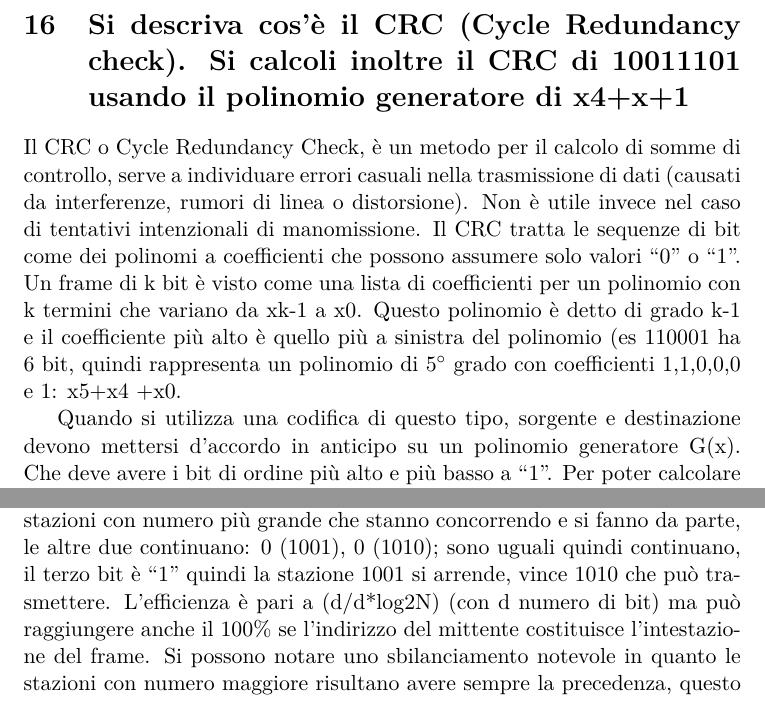
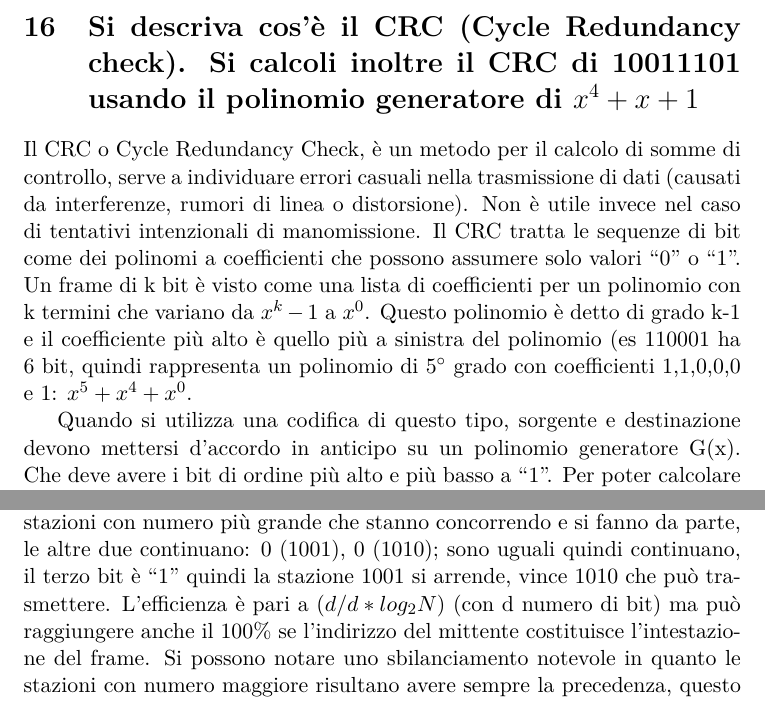
Before and after one commit to FedeBrichi/Reti, a LaTeX document (Latex/RetiQ&A.tex, which reads Latex/res/sections/QA11-20.tex, Latex/res/sections/QA21-30.tex): two parts of pages 22 and 31 of 73, joined at a grey line, cut so that both start at the same text. Compiled offline with pdfLaTeX.

Commit message:
Ultime correzioni matematiche

```diff
--- a/Latex/res/sections/QA11-20.tex
+++ b/Latex/res/sections/QA11-20.tex
@@ -88,10 +88,10 @@ Nelle reti wireless, in cui è presente molto rumore, conviene utilizzare una co
 Sui canali affidabili invece è più economico usare codifiche a rilevazione, ed eventualmente farsi ritrasmettere il blocco.
 Questo perché, anche come visto dalla formula, per correggere gli errori abbiamo bisogno di molti più bit rispetto ad accorgersene solamente.
 
-\section{Si descriva cos'è il CRC (Cycle Redundancy check). Si calcoli inoltre il CRC di 10011101 usando il polinomio generatore di x4+x+1}
+\section{Si descriva cos'è il CRC (Cycle Redundancy check). Si calcoli inoltre il CRC di 10011101 usando il polinomio generatore di $x^4+x+1$}
 
 Il CRC o Cycle Redundancy Check, è un metodo per il calcolo di somme di controllo, serve a individuare errori casuali nella trasmissione di dati (causati da interferenze, rumori di linea o distorsione). Non è utile invece nel caso di tentativi intenzionali di manomissione.
-Il CRC tratta le sequenze di bit come dei polinomi a coefficienti che possono assumere solo valori “0” o “1”. Un frame di k bit è visto come una lista di coefficienti per un polinomio con k termini che variano da xk-1 a x0. Questo polinomio è detto di grado k-1 e il coefficiente più alto è quello più a sinistra del polinomio (es 110001 ha 6 bit, quindi rappresenta un polinomio di $5^{\circ}$ grado con coefficienti 1,1,0,0,0 e 1: x5+x4 +x0.
+Il CRC tratta le sequenze di bit come dei polinomi a coefficienti che possono assumere solo valori “0” o “1”. Un frame di k bit è visto come una lista di coefficienti per un polinomio con k termini che variano da $x^k-1$ a $x^0$. Questo polinomio è detto di grado k-1 e il coefficiente più alto è quello più a sinistra del polinomio (es 110001 ha 6 bit, quindi rappresenta un polinomio di $5^{\circ}$ grado con coefficienti 1,1,0,0,0 e 1: $x^5+x^4+x^0$.
 
 Quando si utilizza una codifica di questo tipo, sorgente e destinazione devono mettersi d’accordo in anticipo su un polinomio generatore G(x). Che deve avere i bit di ordine più alto e più basso a “1”.
 Per poter calcolare il checksum di un frame di m bit, quest’ultimo dev’essere più lungo del polinomio generatore. L’idea è quella di aggiungere un checksum alla fine del frame in modo che il polinomio rappresentato dal frame con checksum sia divisibile per G(x). Quando la destinazione riceve il frame con il checksum e prova a dividerlo per G(x). Se c’è un resto vuol dire che c’è stato un errore di trasmissione.
--- a/Latex/res/sections/QA21-30.tex
+++ b/Latex/res/sections/QA21-30.tex
@@ -73,7 +73,7 @@ Il collision free binary countdown o conteggio binario migliora il basic bitmap,
 Una stazione che desidera utilizzare il canale deve comunicare a tutti il proprio indirizzo sotto forma di stringa binaria, hanno tutti la stessa lunghezza.
 I conflitti si evitano grazie ad una regola di arbitraggio: la stazione rinuncia ad inviare non appena si accorge che un’altra stazione con un “1” in una posizione di bit di ordine elevato che nel proprio indirizzo vale “0”.
 Esempio: 0010, 0100, 1001, 1010, queste stazioni vogliono inviare, vengono inviati i primi bit: 0 (0010), 0 (0100), 1 (1001), 1 (1010), le stazioni con “0” più a sinistra capiscono che ci sono stazioni con numero più grande che stanno concorrendo e si fanno da parte, le altre due continuano: 0 (1001), 0 (1010); sono uguali quindi continuano, il terzo bit è “1” quindi la stazione 1001 si arrende, vince 1010 che può trasmettere.
-L’efficienza è pari a (d/d*log2N) (con d numero di bit) ma può raggiungere anche il 100\% se l’indirizzo del mittente costituisce l’intestazione del frame.
+L’efficienza è pari a ($d/d*log_2N$) (con d numero di bit) ma può raggiungere anche il 100\% se l’indirizzo del mittente costituisce l’intestazione del frame.
 Si possono notare uno sbilanciamento notevole in quanto le stazioni con numero maggiore risultano avere sempre la precedenza, questo può essere ovviato facendo ruotare i valori delle stazioni ad ogni step, cosi quando una stazione riesce ad inviare viene spostata alla fine della coda, cosi da permettere in egual modo a tutte le stazioni la possibilità di inviare.
 Questo algoritmo è semplice, elegante ed efficiente, tuttavia attualmente non è utilizzato.
 
```
Also changed, not shown: Latex/res/sections/QA1-10.tex (+3 -6 lines), Latex/RetiQ&A.pdf, Latex/res/sections/QA11-20.tex (2 more changed lines).
